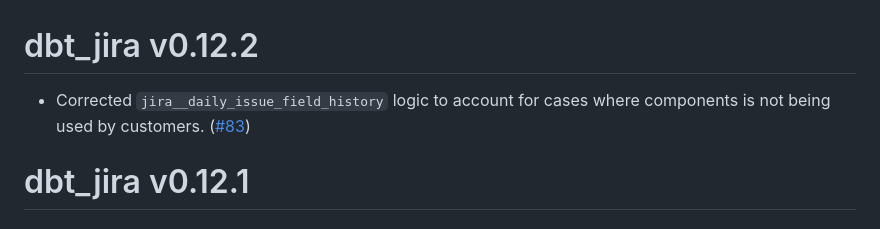
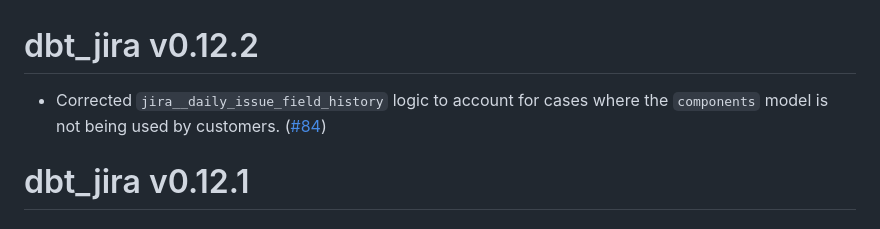
Before and after one commit to fivetran/dbt_jira, a Markdown page: CHANGELOG.md, the part around the change. GitHub-like rendering.

Commit message:
Corrected jira__daily_issue_field_history model to account for when components model is not being used.

```diff
--- a/CHANGELOG.md
+++ b/CHANGELOG.md
@@ -1,5 +1,5 @@
 # dbt_jira v0.12.2
-- Corrected `jira__daily_issue_field_history` logic to account for cases where components is not being used by customers. ([#83](https://github.com/fivetran/dbt_jira/pull/83))
+- Corrected `jira__daily_issue_field_history` logic to account for cases where the `components` model is not being used by customers. ([#84](https://github.com/fivetran/dbt_jira/pull/84))
 
 # dbt_jira v0.12.1
 ## 🚨 Breaking Changes 🚨:
```
